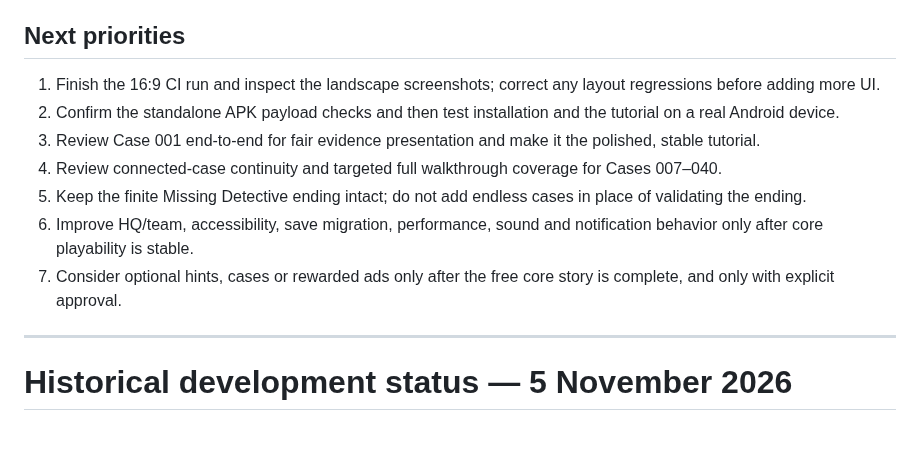
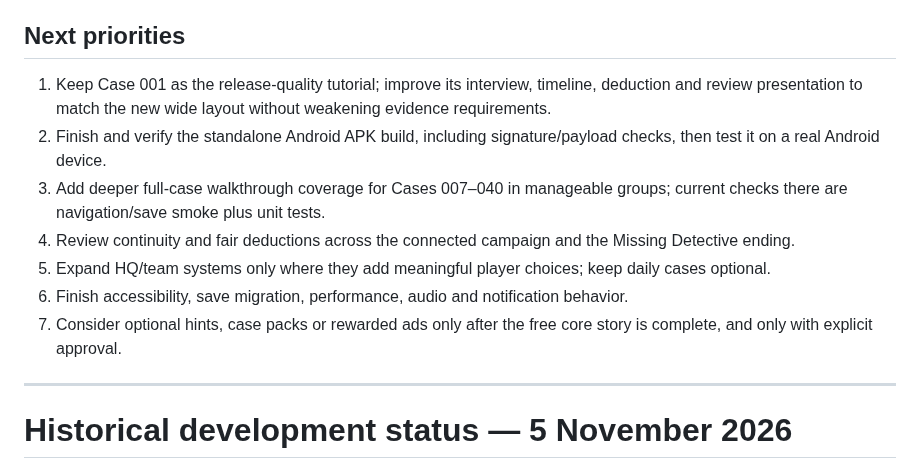
Before and after one commit to appmaking30-cpu/CaseZero, a Markdown page: CASEZERO_PROGRESS.md, the part around one of its changes. Drawn GitHub-style; blank space fills up the shorter version.

```diff
--- a/CASEZERO_PROGRESS.md
+++ b/CASEZERO_PROGRESS.md
@@ -36,13 +44,14 @@
 
 ## Next priorities
 
-1. Finish the 16:9 CI run and inspect the landscape screenshots; correct any layout regressions before adding more UI.
-2. Confirm the standalone APK payload checks and then test installation and the tutorial on a real Android device.
-3. Review Case 001 end-to-end for fair evidence presentation and make it the polished, stable tutorial.
-4. Review connected-case continuity and targeted full walkthrough coverage for Cases 007–040.
-5. Keep the finite Missing Detective ending intact; do not add endless cases in place of validating the ending.
-6. Improve HQ/team, accessibility, save migration, performance, sound and notification behavior only after core playability is stable.
-7. Consider optional hints, cases or rewarded ads only after the free core story is complete, and only with explicit approval.
+1. Keep Case 001 as the release-quality tutorial; improve its interview, timeline, deduction and review presentation to match the new wide layout without weakening evidence requirements.
+2. Finish and verify the standalone Android APK build, including signature/payload checks, then test it on a real Android device.
+3. Add deeper full-case walkthrough coverage for Cases 007–040 in manageable groups; current checks there are navigation/save smoke plus unit tests.
+4. Review continuity and fair deductions across the connected campaign and the Missing Detective ending.
+5. Expand HQ/team systems only where they add meaningful player choices; keep daily cases optional.
+6. Finish accessibility, save migration, performance, audio and notification behavior.
+7. Consider optional hints, case packs or rewarded ads only after the free core story is complete, and only with explicit approval.
+
 
 ---
 
```
Also changed, not shown: other parts of CASEZERO_PROGRESS.md (+32 -24 lines).
